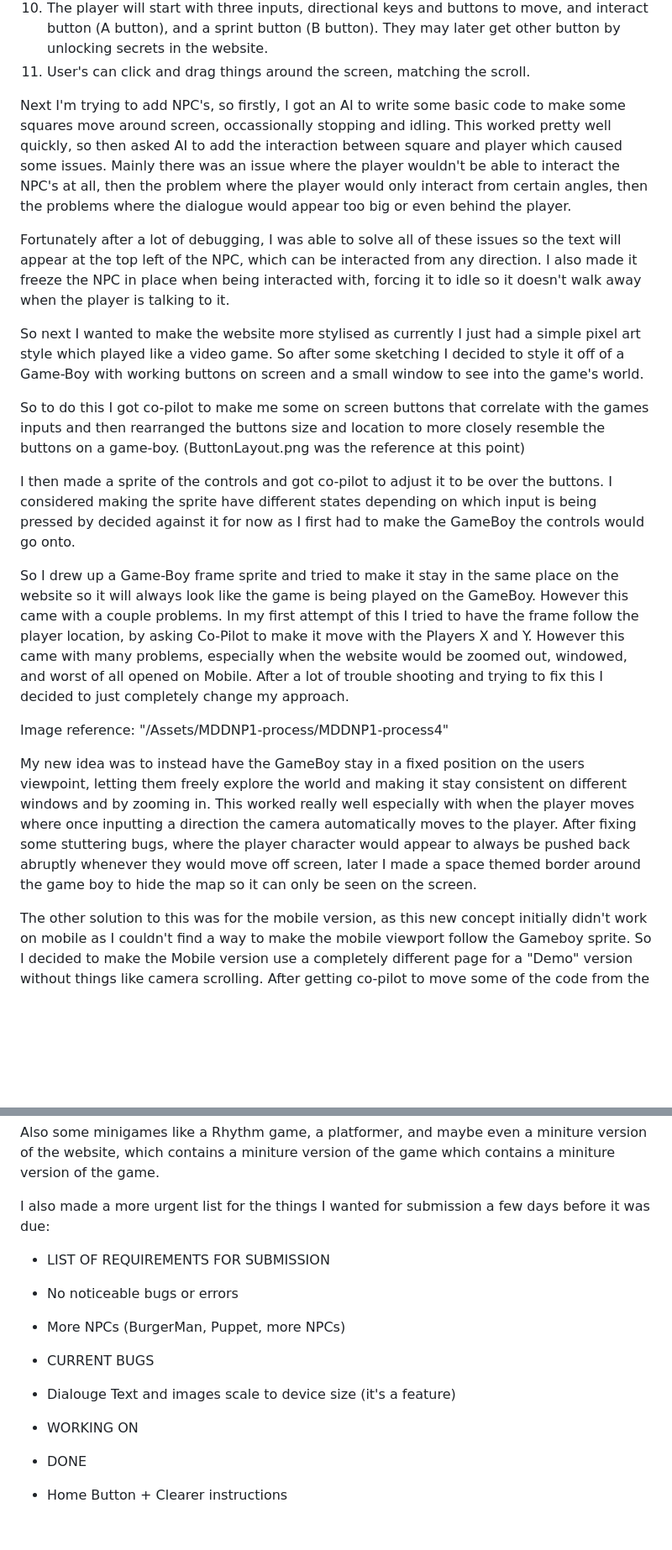
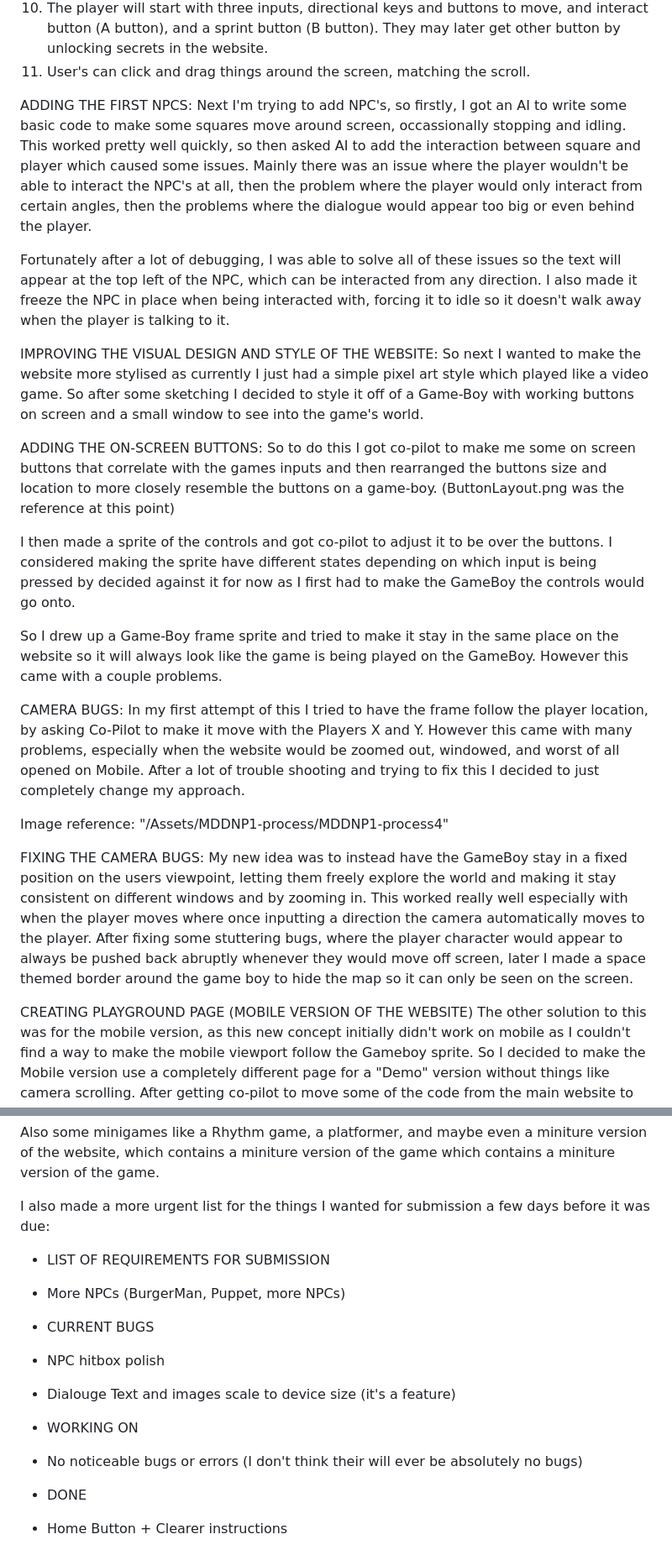
Before and after one commit to Tomer2007/Tomer2007-MDDN242---Website, a Markdown page: README.md, 2 parts joined by grey strips. Shown at 84% size. GitHub-like rendering; blank space fills up the shorter version.

```diff
--- a/README.md
+++ b/README.md
@@ -35,24 +38,31 @@ The set rules which the website is planned to be run by.
 9. The player will start with three inputs, directional keys and buttons to move, and interact button (A button), and a sprint button (B button). They may later get other button by unlocking secrets in the website.
 10. User's can click and drag things around the screen, matching the scroll.
 
-
+ADDING THE FIRST NPCS:
 Next I'm trying to add NPC's, so firstly, I got an AI to write some basic code to make some squares move around screen, occassionally stopping and idling. This worked pretty well quickly, so then asked AI to add the interaction between square and player which caused some issues.
 Mainly there was an issue where the player wouldn't be able to interact the NPC's at all, then the problem where the player would only interact from certain angles, then the problems where the dialogue would appear too big or even behind the player.
 
 Fortunately after a lot of debugging, I was able to solve all of these issues so the text will appear at the top left of the NPC, which can be interacted from any direction. I also made it freeze the NPC in place when being interacted with, forcing it to idle so it doesn't walk away when the player is talking to it.
 
+IMPROVING THE VISUAL DESIGN AND STYLE OF THE WEBSITE:
 So next I wanted to make the website more stylised as currently I just had a simple pixel art style which played like a video game. So after some sketching I decided to style it off of a Game-Boy with working buttons on screen and a small window to see into the game's world.
 
+ADDING THE ON-SCREEN BUTTONS:
 So to do this I got co-pilot to make me some on screen buttons that correlate with the games inputs and then rearranged the buttons size and location to more closely resemble the buttons on a game-boy. (ButtonLayout.png was the reference at this point)
 
 I then made a sprite of the controls and got co-pilot to adjust it to be over the buttons. I considered making the sprite have different states depending on which input is being pressed by decided against it for now as I first had to make the GameBoy the controls would go onto.
 
-So I drew up a Game-Boy frame sprite and tried to make it stay in the same place on the website so it will always look like the game is being played on the GameBoy. However this came with a couple problems. In my first attempt of this I tried to have the frame follow the player location, by asking Co-Pilot to make it move with the Players X and Y. However this came with many problems, especially when the website would be zoomed out, windowed, and worst of all opened on Mobile. After a lot of trouble shooting and trying to fix this I decided to just completely change my approach.
+So I drew up a Game-Boy frame sprite and tried to make it stay in the same place on the website so it will always look like the game is being played on the GameBoy. However this came with a couple problems.
+
+CAMERA BUGS:
+In my first attempt of this I tried to have the frame follow the player location, by asking Co-Pilot to make it move with the Players X and Y. However this came with many problems, especially when the website would be zoomed out, windowed, and worst of all opened on Mobile. After a lot of trouble shooting and trying to fix this I decided to just completely change my approach.
 
 Image reference: "/Assets/MDDNP1-process/MDDNP1-process4"
 
+FIXING THE CAMERA BUGS:
  My new idea was to instead have the GameBoy stay in a fixed position on the users viewpoint, letting them freely explore the world and making it stay consistent on different windows and by zooming in. This worked really well especially with when the player moves where once inputting a direction the camera automatically moves to the player. After fixing some stuttering bugs, where the player character would appear to always be pushed back abruptly whenever they would move off screen, later I made a space themed border around the game boy to hide the map so it can only be seen on the screen.
 
+CREATING PLAYGROUND PAGE (MOBILE VERSION OF THE WEBSITE)
 The other solution to this was for the mobile version, as this new concept initially didn't work on mobile as I couldn't find a way to make the mobile viewport follow the Gameboy sprite. So I decided to make the Mobile version use a completely different page for a "Demo" version without things like camera scrolling.
 After getting co-pilot to move some of the code from the main website to this new one (leaving out the camera scrolling)
 For this I didn't want to just make the current assets smaller so they would fit on one screen so I made completely new sprites for the Player and NPCs which was more in-line with an actual game-boys limitations, only having three different shades of green for colour and using much smaller sprites. I later even made a smaller version of the map cutting out all the unimportant buildings and making it in two colours, while still trying to keep things like the stone path and wooden floor boards texture.
@@ -158,18 +186,17 @@ I also made a more urgent list for the things I wanted for submission a few days
 
  - LIST OF REQUIREMENTS FOR SUBMISSION
 
- - No noticeable bugs or errors
  - More NPCs (BurgerMan, Puppet, more NPCs)
 
 
 
  - CURRENT BUGS
-
+ - NPC hitbox polish
  - Dialouge Text and images scale to device size (it's a feature)
 
 
 - WORKING ON
-
+- No noticeable bugs or errors (I don't think their will ever be absolutely no bugs)
 
 - DONE
 - Home Button + Clearer instructions
```
Also changed, not shown: other parts of README.md (+25 -4 lines).
